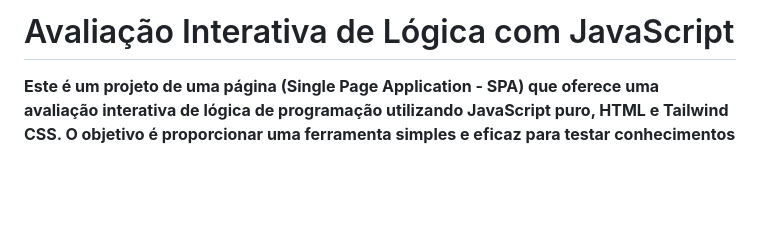
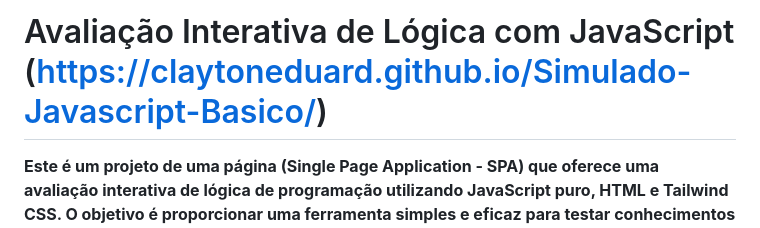
Before and after one commit to ClaytonEduard/Simulado-Javascript-Basico, a Markdown page: readme.md, the part around one of its changes. GitHub-like rendering; blank space fills up the shorter version.

```diff
--- a/readme.md
+++ b/readme.md
@@ -1,4 +1,4 @@
-# Avaliação Interativa de Lógica com JavaScript
+# Avaliação Interativa de Lógica com JavaScript (https://claytoneduard.github.io/Simulado-Javascript-Basico/)
 
 **Este é um projeto de uma página (Single Page Application - SPA) que oferece uma avaliação interativa de lógica de programação utilizando JavaScript puro, HTML e Tailwind CSS. O objetivo é proporcionar uma ferramenta simples e eficaz para testar conhecimentos básicos de JavaScript e, ao mesmo tempo, servir como um exemplo prático de aplicação web interativa.**
 
```
Also changed, not shown: other parts of readme.md (+2 -1 lines).
